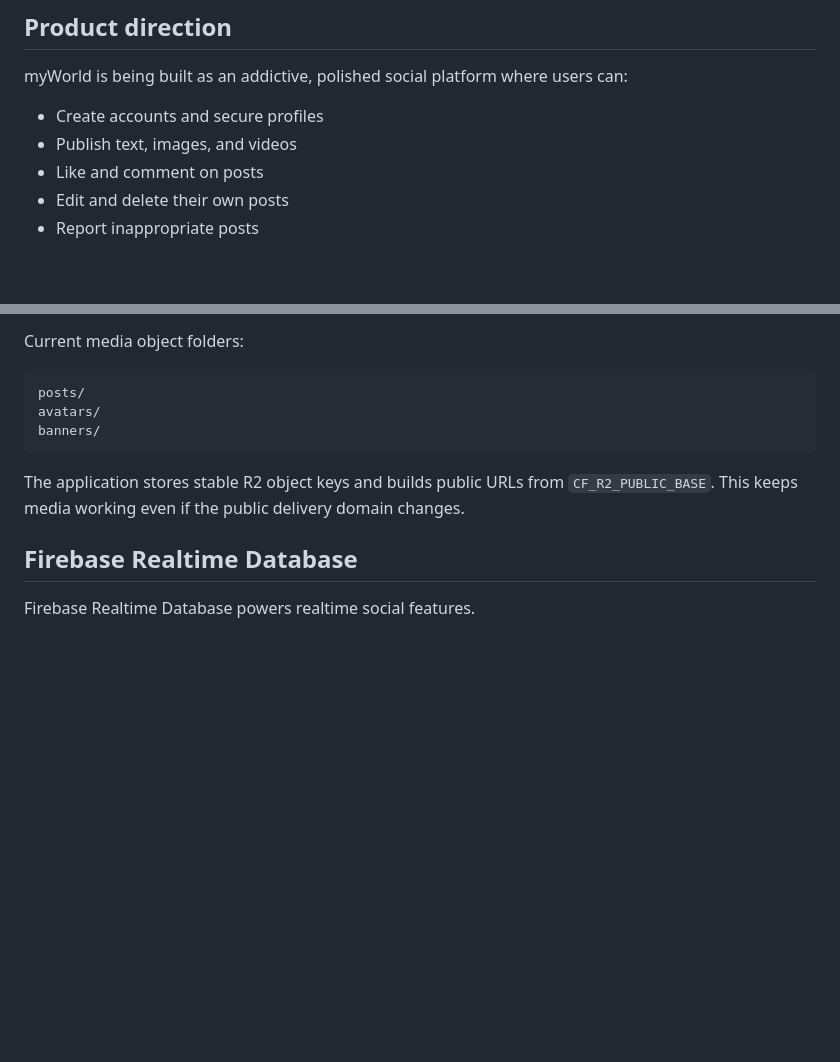
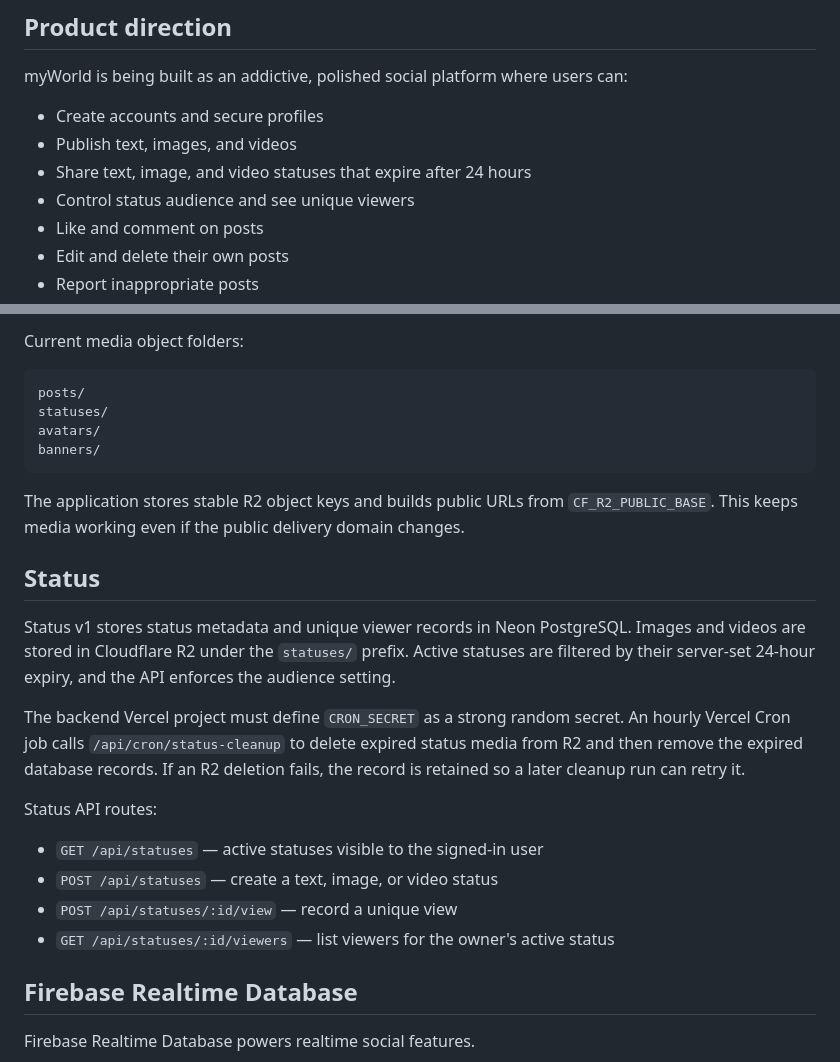
Before and after one commit to rukuboy1997/myworld, a Markdown page: README.md, 2 parts joined by grey strips. Rendered like a GitHub page; blank space fills up the shorter version.

Commit message:
Document Status feature and media lifecycle

````diff
--- a/README.md
+++ b/README.md
@@ -10,6 +10,8 @@ myWorld is being built as an addictive, polished social platform where users can
 
 - Create accounts and secure profiles
 - Publish text, images, and videos
+- Share text, image, and video statuses that expire after 24 hours
+- Control status audience and see unique viewers
 - Like and comment on posts
 - Edit and delete their own posts
 - Report inappropriate posts
@@ -50,11 +52,24 @@ Current media object folders:
 
 ```
 posts/
+statuses/
 avatars/
 banners/
 ```
 
 The application stores stable R2 object keys and builds public URLs from `CF_R2_PUBLIC_BASE`. This keeps media working even if the public delivery domain changes.
+
+## Status
+
+Status v1 stores status metadata and unique viewer records in Neon PostgreSQL. Images and videos are stored in Cloudflare R2 under the `statuses/` prefix. Active statuses are filtered by their server-set 24-hour expiry, and the API enforces the audience setting.
+
+The backend Vercel project must define `CRON_SECRET` as a strong random secret. An hourly Vercel Cron job calls `/api/cron/status-cleanup` to delete expired status media from R2 and then remove the expired database records. If an R2 deletion fails, the record is retained so a later cleanup run can retry it.
+
+Status API routes:
+- `GET /api/statuses` — active statuses visible to the signed-in user
+- `POST /api/statuses` — create a text, image, or video status
+- `POST /api/statuses/:id/view` — record a unique view
+- `GET /api/statuses/:id/viewers` — list viewers for the owner's active status
 
 ## Firebase Realtime Database
 
````
